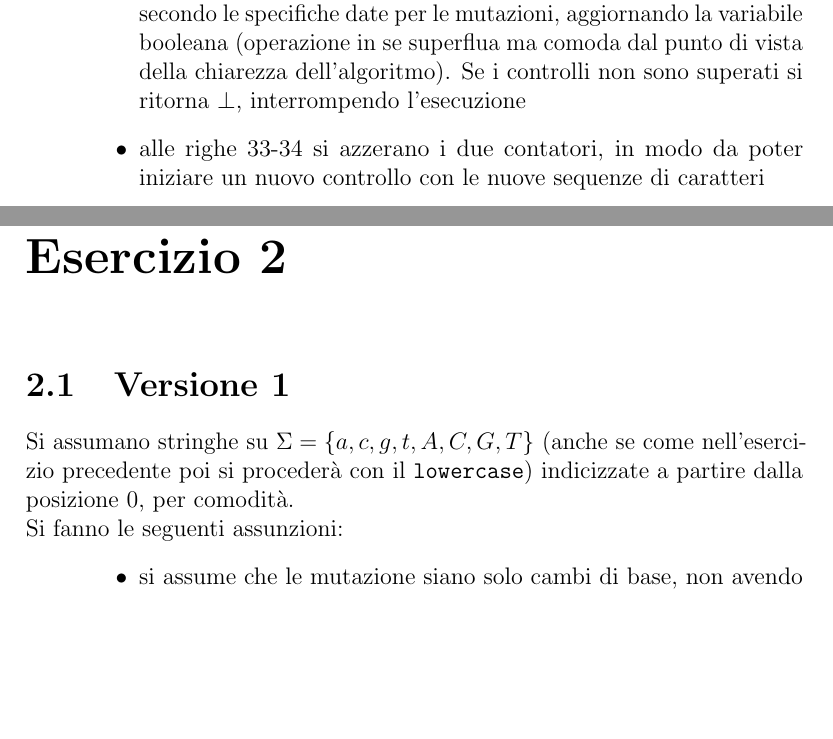
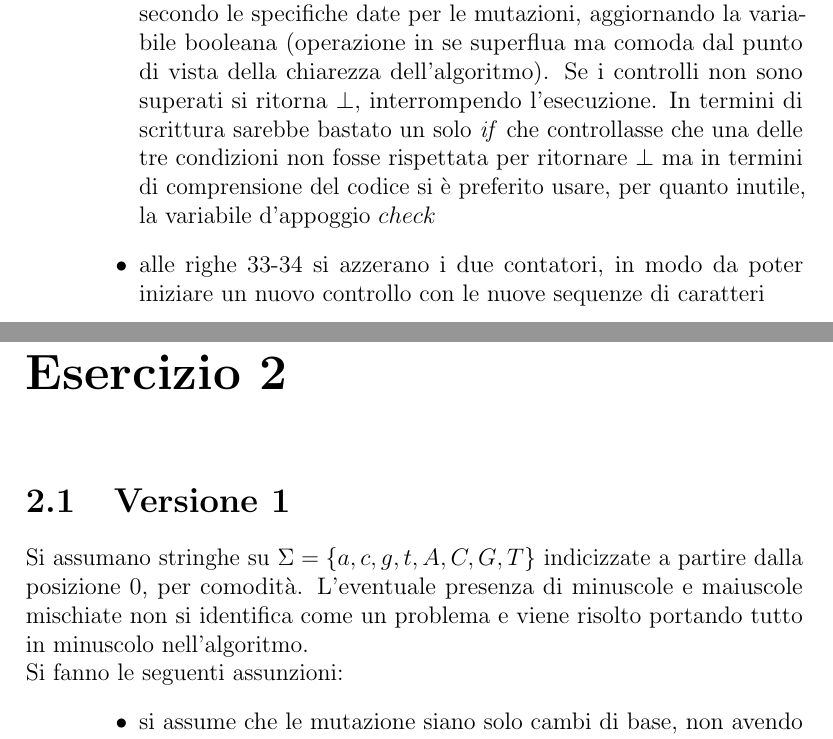
Before and after one commit to dlcgold/assignment-bioinfo, a LaTeX thesis (1/texbioes/es.tex): two parts of pages 11 and 13 of 35, joined at a grey line, cut so that both start at the same text, the shorter picture padded with empty space. Compiled offline with pdfLaTeX.

Commit message:
rc1.6 assignment 1, refactoring

```diff
--- a/1/texbioes/es.tex
+++ b/1/texbioes/es.tex
@@ -416,7 +418,10 @@ Nel dettaglio:
   secondo le specifiche date per le mutazioni, aggiornando la variabile
   booleana (operazione in se superflua ma comoda dal punto di vista della
   chiarezza dell'algoritmo). Se i controlli non sono superati si ritorna $\bot$,
-  interrompendo l'esecuzione
+  interrompendo l'esecuzione. In termini di scrittura sarebbe bastato un solo
+  \textit{if} che controllasse che una delle tre condizioni non fosse rispettata
+  per ritornare $\bot$ ma in termini di comprensione del codice si è preferito
+  usare, per quanto inutile, la variabile d'appoggio $check$
   \item alle righe 33-34 si azzerano i due contatori, in modo da poter iniziare
   un nuovo controllo con le nuove sequenze di caratteri
   \item alle righe 35-37 si verifica che, qualora l'indice che itera sulla prima
@@ -435,9 +440,10 @@ costo lineare si ha in entrambi i casi un tempo quadratico nel caso peggiore,
 anche se si potrebbe fare uno studio più approfondito.
 \chapter{Esercizio 2}
 \section{Versione 1}
-Si assumano stringhe su $\Sigma=\{a,c,g,t,A,C,G,T\}$ (anche se come
-nell'esercizio precedente poi si procederà con il \texttt{lowercase})
-indicizzate a partire dalla posizione 0, per comodità.\\
+Si assumano stringhe su $\Sigma=\{a,c,g,t,A,C,G,T\}$
+indicizzate a partire dalla posizione 0, per comodità. L'eventuale presenza di
+minuscole e maiuscole mischiate non si identifica come un problema e viene
+risolto portando tutto in minuscolo nell'algoritmo.\\
 Si fanno le seguenti assunzioni:
 \begin{itemize}
   \item si assume che le mutazione siano solo cambi di base, non avendo quindi
```
Also changed, not shown: 1/texbioes/es.pdf, 1/texbioes/es.tex (8 more changed lines), 1 other file.
